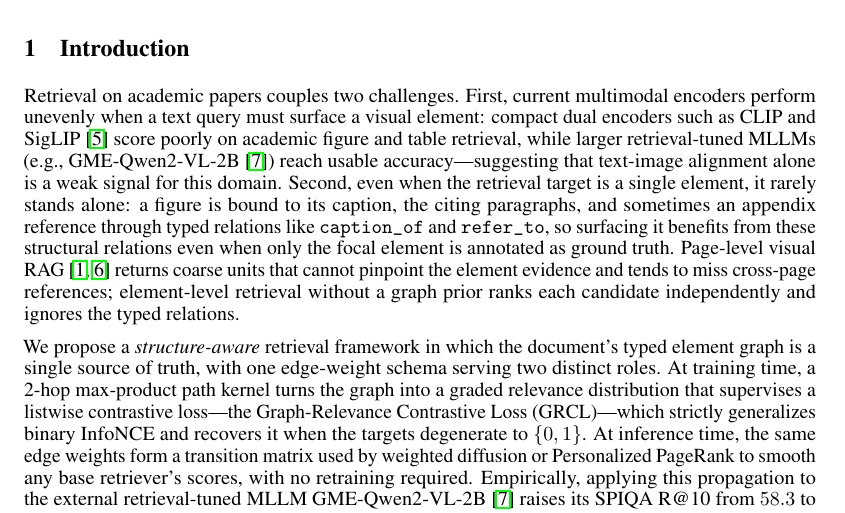
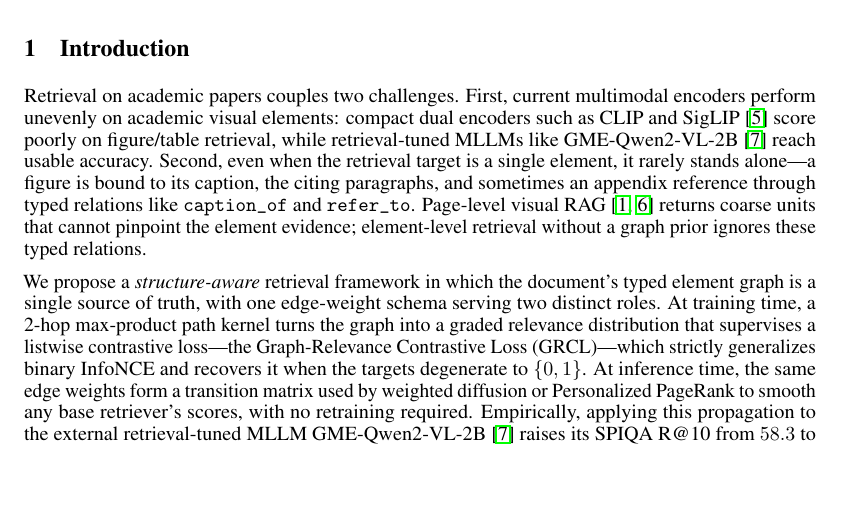
Before and after one commit to monkcat/dl_project, a LaTeX paper (final_report/main.tex): part of page 1 of 5 before the commit and part of page 1 of 4 after it, cut so that both start at the same text, the shorter picture padded with empty space. Compiled offline with pdfLaTeX.

Commit message:
final_report: trim intro paragraph 1 by ~2 sentences
Cut hedge clauses that did not add load-bearing motivation:
- "suggesting that text-image alignment alone is a weak signal"
- "so surfacing it benefits from these structural relations even when only the focal element is annotated"
- "and tends to miss cross-page references"
- "ranks each candidate independently and"

```diff
--- a/final_report/main.tex
+++ b/final_report/main.tex
@@ -61,21 +61,17 @@ $33.1$ to $\mathbf{63.3}$ ($+30$pp) \emph{without any fine-tuning}.
 \section{Introduction}
 
 Retrieval on academic papers couples two challenges. First, current
-multimodal encoders perform unevenly when a text query must surface a
-visual element: compact dual encoders such as CLIP and
-SigLIP~\cite{siglip2} score poorly on academic figure and table retrieval,
-while larger retrieval-tuned MLLMs (e.g., GME-Qwen2-VL-2B~\cite{gme})
-reach usable accuracy---suggesting that text-image alignment alone is a
-weak signal for this domain. Second, even when the retrieval target is
-a single element, it rarely stands alone: a figure is bound to its
-caption, the citing paragraphs, and sometimes an appendix reference
-through typed relations like \texttt{caption\_of} and \texttt{refer\_to},
-so surfacing it benefits from these structural relations even when only
-the focal element is annotated as ground truth. Page-level visual
-RAG~\cite{colpali,visrag} returns coarse units that cannot pinpoint the
-element evidence and tends to miss cross-page references; element-level
-retrieval without a graph prior ranks each candidate independently and
-ignores the typed relations.
+multimodal encoders perform unevenly on academic visual elements:
+compact dual encoders such as CLIP and SigLIP~\cite{siglip2} score
+poorly on figure/table retrieval, while retrieval-tuned MLLMs like
+GME-Qwen2-VL-2B~\cite{gme} reach usable accuracy. Second, even when the
+retrieval target is a single element, it rarely stands alone---a figure
+is bound to its caption, the citing paragraphs, and sometimes an
+appendix reference through typed relations like \texttt{caption\_of}
+and \texttt{refer\_to}. Page-level visual RAG~\cite{colpali,visrag}
+returns coarse units that cannot pinpoint the element evidence;
+element-level retrieval without a graph prior ignores these typed
+relations.
 
 We propose a \emph{structure-aware} retrieval framework in which the
 document's typed element graph is a single source of truth, with one
```
